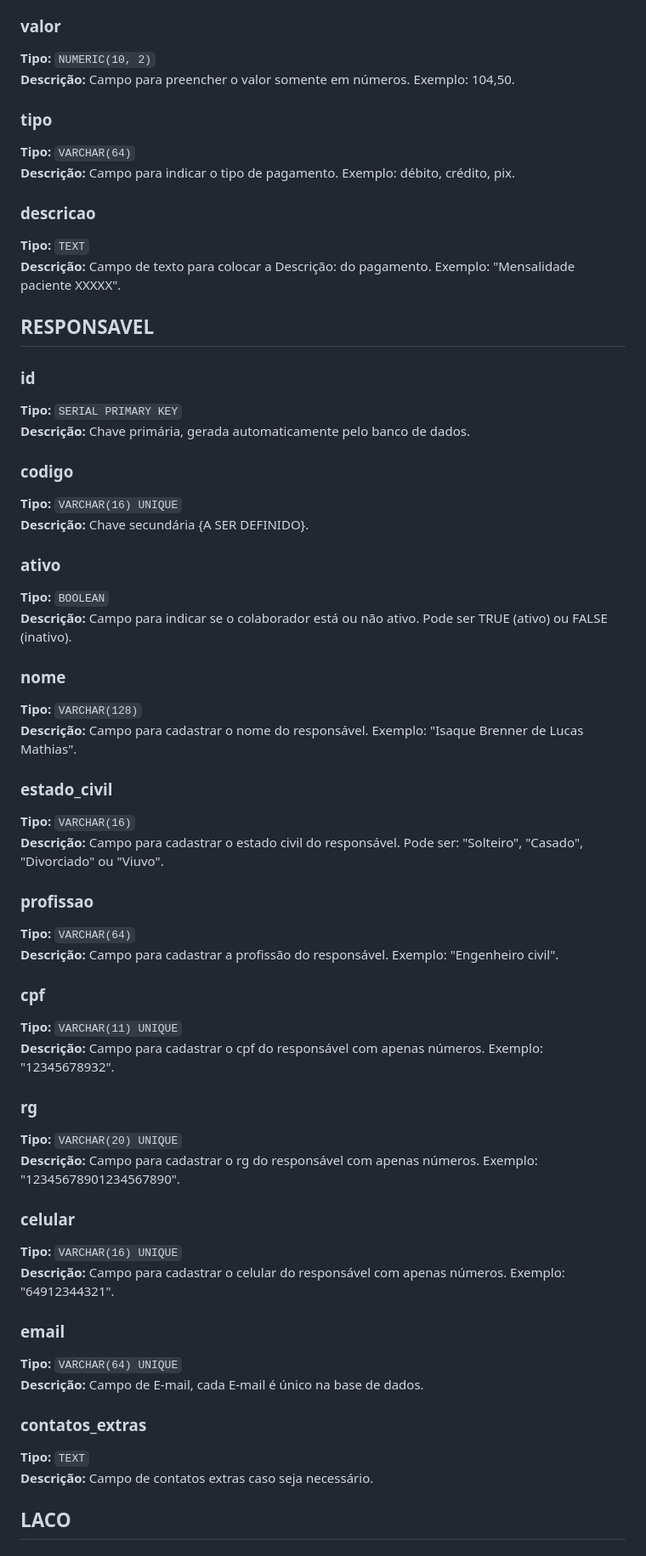
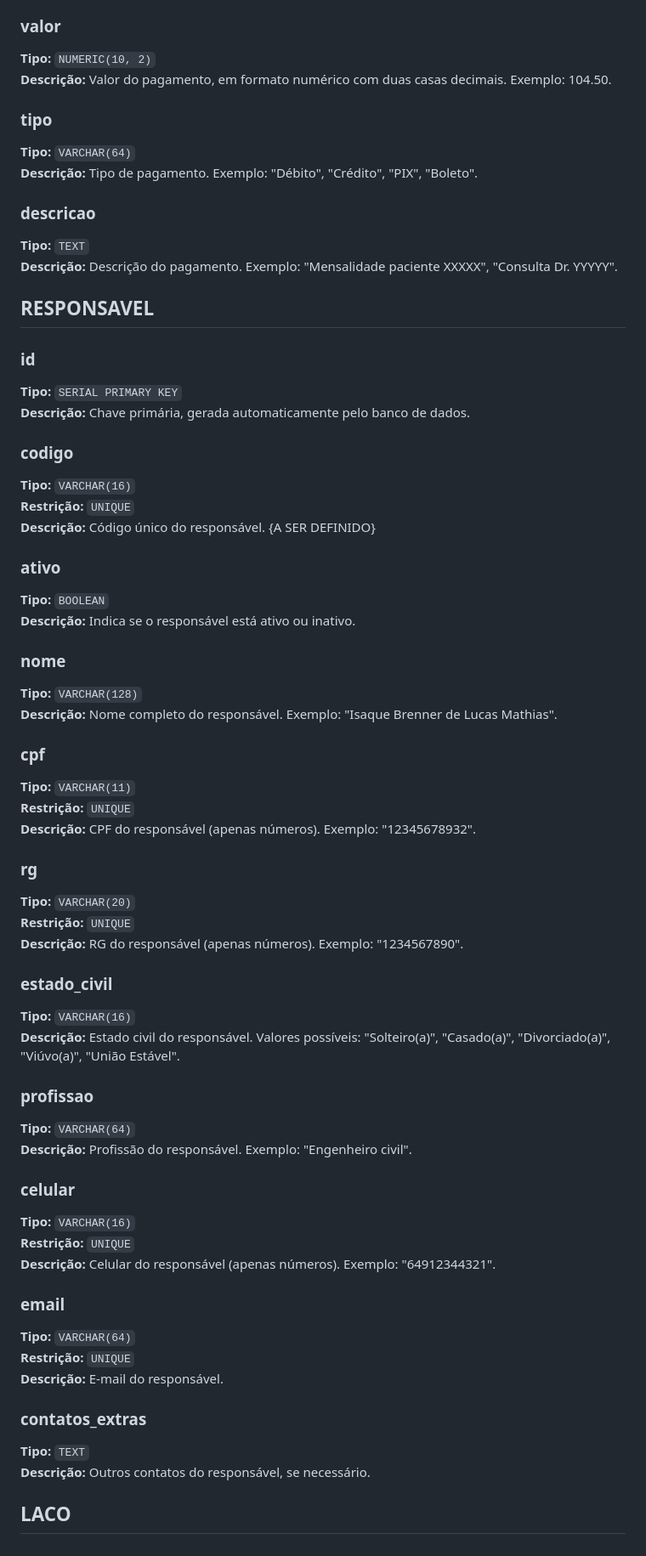
Before and after one commit to therapies-love-kids/modulo-avaliacao, a Markdown page: docs/md/dicionario.md, the part around the change printed below. Shown: that part at 85% size. Drawn GitHub-style.

Commit message:
MOD: Padronização em 'dicionario.md'

```diff
--- a/docs/md/dicionario.md
+++ b/docs/md/dicionario.md
@@ -489,17 +489,17 @@
 ### valor
 
 **Tipo:** `NUMERIC(10, 2)`
-**Descrição:** Campo para preencher o valor somente em números. Exemplo: 104,50.
+**Descrição:** Valor do pagamento, em formato numérico com duas casas decimais. Exemplo: 104.50.
 
 ### tipo
 
 **Tipo:** `VARCHAR(64)`
-**Descrição:** Campo para indicar o tipo de pagamento. Exemplo: débito, crédito, pix.
+**Descrição:** Tipo de pagamento. Exemplo: "Débito", "Crédito", "PIX", "Boleto".
 
 ### descricao
 
 **Tipo:** `TEXT`
-**Descrição:** Campo de texto para colocar a Descrição: do pagamento. Exemplo: "Mensalidade paciente XXXXX".
+**Descrição:** Descrição do pagamento. Exemplo: "Mensalidade paciente XXXXX", "Consulta Dr. YYYYY".
 
 ## RESPONSAVEL
 
@@ -510,53 +510,58 @@
 
 ### codigo
 
-**Tipo:** `VARCHAR(16) UNIQUE`
-**Descrição:** Chave secundária {A SER DEFINIDO}.
+**Tipo:** `VARCHAR(16)`
+**Restrição:** `UNIQUE`
+**Descrição:** Código único do responsável. {A SER DEFINIDO}
 
 ### ativo
 
 **Tipo:** `BOOLEAN`
-**Descrição:** Campo para indicar se o colaborador está ou não ativo. Pode ser TRUE (ativo) ou FALSE (inativo).
+**Descrição:** Indica se o responsável está ativo ou inativo.
 
 ### nome
 
 **Tipo:** `VARCHAR(128)`
-**Descrição:** Campo para cadastrar o nome do responsável. Exemplo: "Isaque Brenner de Lucas Mathias".
+**Descrição:** Nome completo do responsável. Exemplo: "Isaque Brenner de Lucas Mathias".
+
+### cpf
+
+**Tipo:** `VARCHAR(11)`
+**Restrição:** `UNIQUE`
+**Descrição:** CPF do responsável (apenas números). Exemplo: "12345678932".
+
+### rg
+
+**Tipo:** `VARCHAR(20)`
+**Restrição:** `UNIQUE`
+**Descrição:** RG do responsável (apenas números). Exemplo: "1234567890".
 
 ### estado_civil
 
 **Tipo:** `VARCHAR(16)`
-**Descrição:** Campo para cadastrar o estado civil do responsável. Pode ser: "Solteiro", "Casado", "Divorciado" ou "Viuvo".
+**Descrição:** Estado civil do responsável. Valores possíveis: "Solteiro(a)", "Casado(a)", "Divorciado(a)", "Viúvo(a)", "União Estável".
 
 ### profissao
 
 **Tipo:** `VARCHAR(64)`
-**Descrição:** Campo para cadastrar a profissão do responsável. Exemplo: "Engenheiro civil".
-
-### cpf
-
-**Tipo:** `VARCHAR(11) UNIQUE`
-**Descrição:** Campo para cadastrar o cpf do responsável com apenas números. Exemplo: "12345678932".
-
-### rg
-
-**Tipo:** `VARCHAR(20) UNIQUE`
-**Descrição:** Campo para cadastrar o rg do responsável com apenas números. Exemplo: "12345678901234567890".
+**Descrição:** Profissão do responsável. Exemplo: "Engenheiro civil".
 
 ### celular
 
-**Tipo:** `VARCHAR(16) UNIQUE`
-**Descrição:** Campo para cadastrar o celular do responsável com apenas números. Exemplo: "64912344321".
+**Tipo:** `VARCHAR(16)`
+**Restrição:** `UNIQUE`
+**Descrição:** Celular do responsável (apenas números). Exemplo: "64912344321".
 
 ### email
 
-**Tipo:** `VARCHAR(64) UNIQUE`
-**Descrição:** Campo de E-mail, cada E-mail é único na base de dados.
+**Tipo:** `VARCHAR(64)`
+**Restrição:** `UNIQUE`
+**Descrição:** E-mail do responsável.
 
 ### contatos_extras
 
 **Tipo:** `TEXT`
-**Descrição:** Campo de contatos extras caso seja necessário.
+**Descrição:** Outros contatos do responsável, se necessário.
 
 ## LACO
 
```
Also changed, not shown: other parts of docs/md/dicionario.md (+128 -128 lines).
